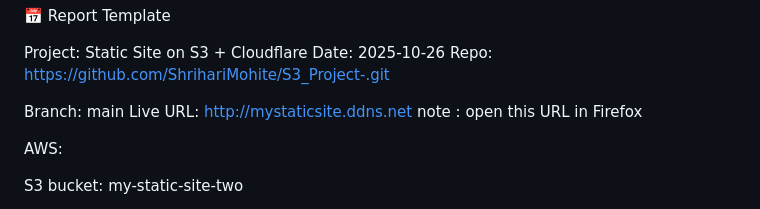
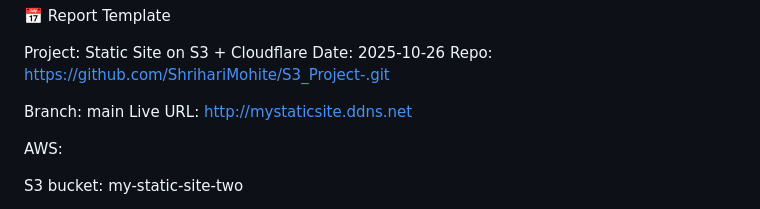
Before and after one commit to ShrihariMohite/S3_Project-, a Markdown page: README.md, the part around the change. Drawn GitHub-style.

```diff
--- a/README.md
+++ b/README.md
@@ -190,7 +190,7 @@ Repo: https://github.com/ShrihariMohite/S3_Project-.git
 
 Branch: main
 Live URL: http://mystaticsite.ddns.net
-note : open this URL in Firefox
+
 
 
 AWS:
```
